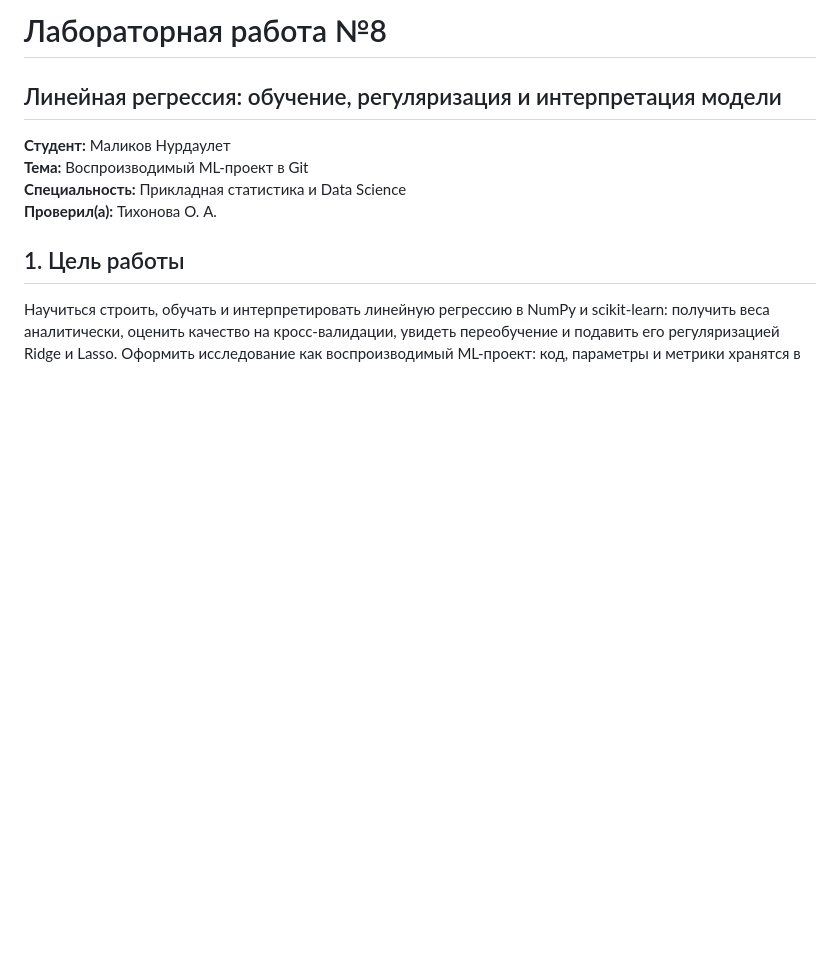
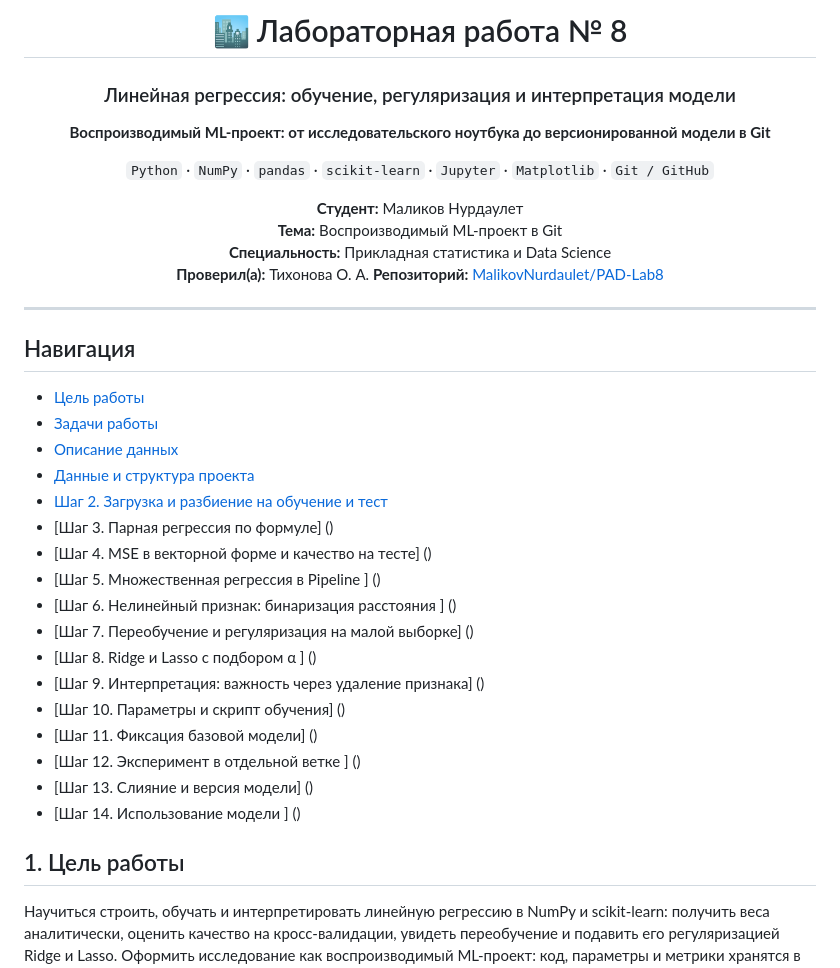
Before and after one commit to MalikovNurdaulet/PAD-Lab8, a Markdown page: README.md, the part around one of its changes. GitHub-like rendering; blank space fills up the shorter version.

```diff
--- a/README.md
+++ b/README.md
@@ -1,11 +2,45 @@
 
-# Лабораторная работа №8
-## Линейная регрессия: обучение, регуляризация и интерпретация модели
+# 🏙️ Лабораторная работа № 8
+
+### Линейная регрессия: обучение, регуляризация и интерпретация модели
+
+**Воспроизводимый ML-проект: от исследовательского ноутбука до версионированной модели в Git**
+
+`Python` · `NumPy` · `pandas` · `scikit-learn` · `Jupyter` · `Matplotlib` · `Git / GitHub`
 
 **Студент:** Маликов Нурдаулет
 **Тема:** Воспроизводимый ML-проект в Git
 **Специальность:** Прикладная статистика и Data Science
 **Проверил(а):** Тихонова О. А.
+**Репозиторий:** [MalikovNurdaulet/PAD-Lab8](https://github.com/MalikovNurdaulet/PAD-Lab8)
+
+</div>
+
+---
+
+## Навигация
+
+- [Цель работы](#1-цель-работы)
+- [Задачи работы](#2-задачи-работы)
+- [Описание данных](#3-описание-данных)
+- [Данные и структура проекта](#данные-и-структура-проекта)
+- [Шаг 2. Загрузка и разбиение на обучение и тест](#шаг-2-загрузка-и-разбиение-на-обучение-и-тест)
+- [Шаг 3. Парная регрессия по формуле] ()
+- [Шаг 4. MSE в векторной форме и качество на тесте] ()
+- [Шаг 5. Множественная регрессия в Pipeline ] ()
+- [Шаг 6. Нелинейный признак: бинаризация расстояния ] ()
+- [Шаг 7. Переобучение и регуляризация на малой выборке] ()
+- [Шаг 8. Ridge и Lasso с подбором α ] ()
+- [Шаг 9. Интерпретация: важность через удаление признака] ()
+- [Шаг 10. Параметры и скрипт обучения] ()
+- [Шаг 11. Фиксация базовой модели] ()
+- [Шаг 12. Эксперимент в отдельной ветке ] ()
+- [Шаг 13. Слияние и версия модели] ()
+- [Шаг 14. Использование модели ] ()
+
+
+
+
 
 ## 1. Цель работы
 Научиться строить, обучать и интерпретировать линейную регрессию в NumPy и scikit-learn:
```
Also changed, not shown: other parts of README.md (+74 -2 lines), src/README.md (added, +386 -0 lines), assets/output1.png (added), 1 other file.
